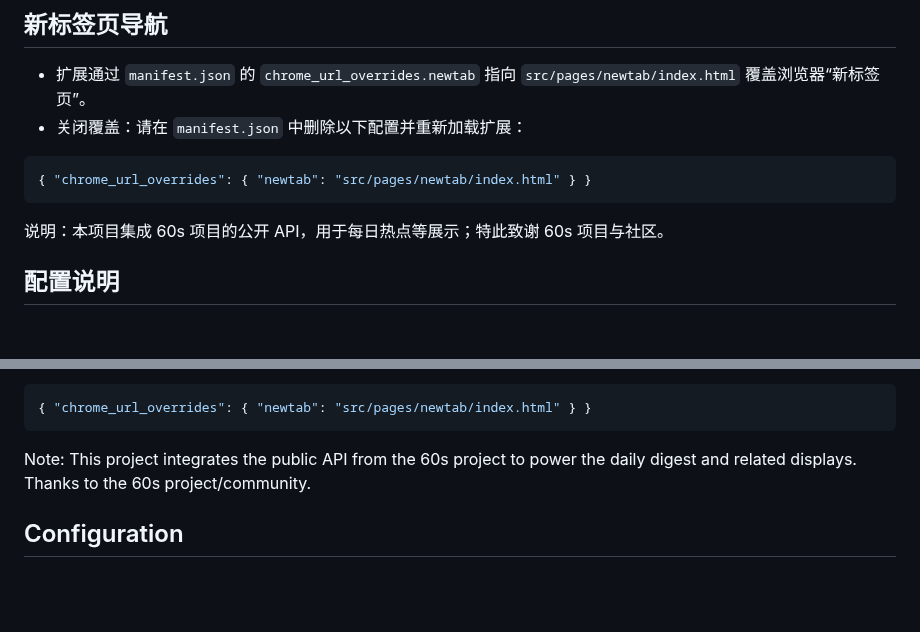
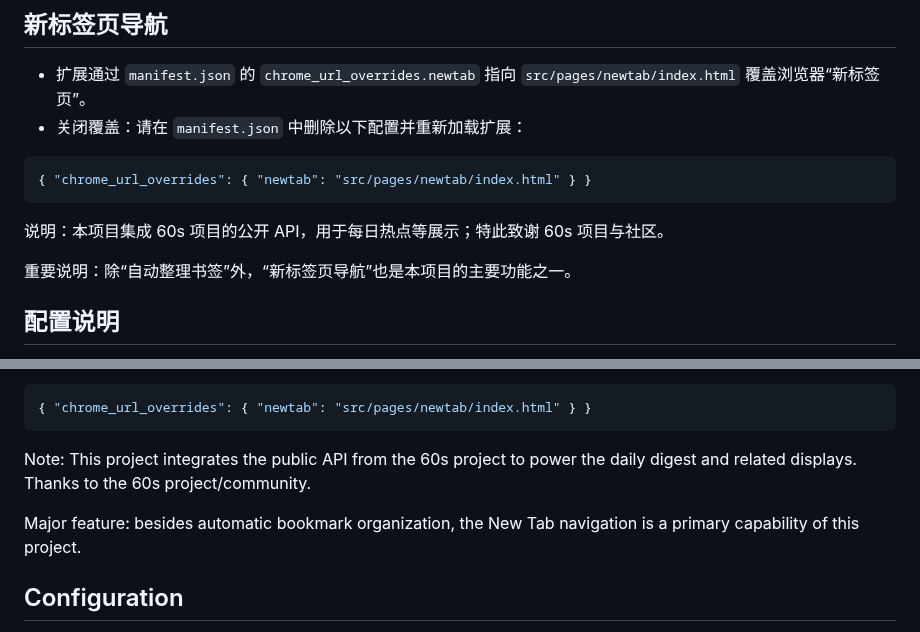
Before and after one commit to PanHywel/TidyMark, a Markdown page: README.md, 2 parts joined by grey strips. GitHub-like rendering; blank space fills up the shorter version.

Commit message:
chore(release): v1.3.0\n\n- New Tab: 60s digest block becomes one link with unified hover\n- 60s: independent opacity setting in Options\n- Search button style unified\n- README: add 60s API attribution and note New Tab as a major feature\n- CHANGELOG: update for 1.3.0

````diff
--- a/README.md
+++ b/README.md
@@ -53,6 +53,8 @@ TidyMark 是一个轻量的 Chrome/Edge 浏览器扩展，帮助你备份、自
 ```
 
 说明：本项目集成 60s 项目的公开 API，用于每日热点等展示；特此致谢 60s 项目与社区。
+
+重要说明：除“自动整理书签”外，“新标签页导航”也是本项目的主要功能之一。
 
 ## 配置说明
 
@@ -186,6 +188,8 @@ TidyMark is a lightweight browser extension that helps you back up, organize, an
 
 Note: This project integrates the public API from the 60s project to power the daily digest and related displays. Thanks to the 60s project/community.
 
+Major feature: besides automatic bookmark organization, the New Tab navigation is a primary capability of this project.
+
 ## Configuration
 
 - AI provider: `OpenAI` and `DeepSeek` (OpenAI-compatible endpoints supported)
````
